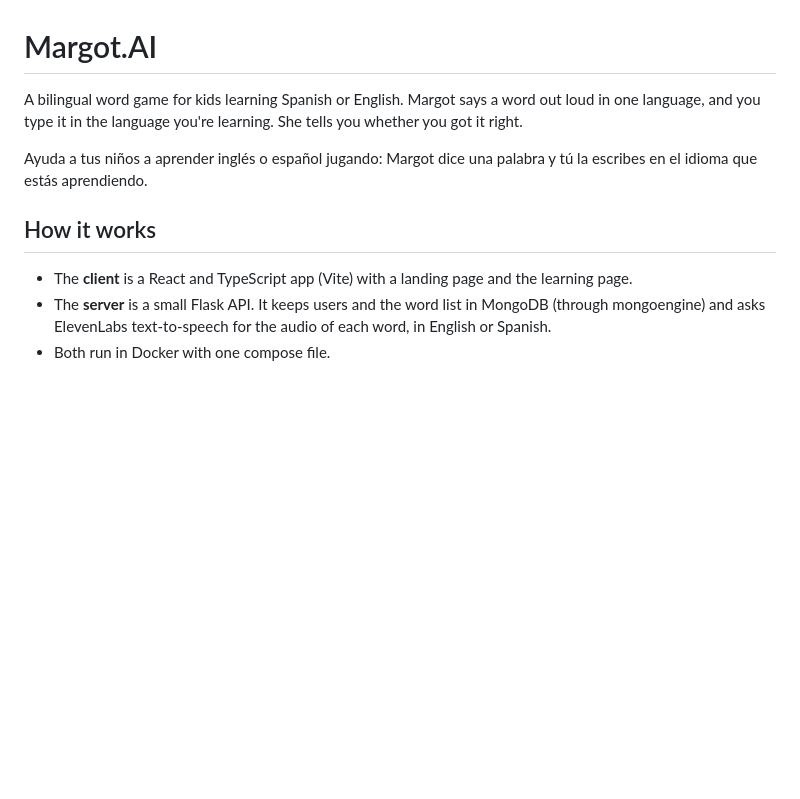
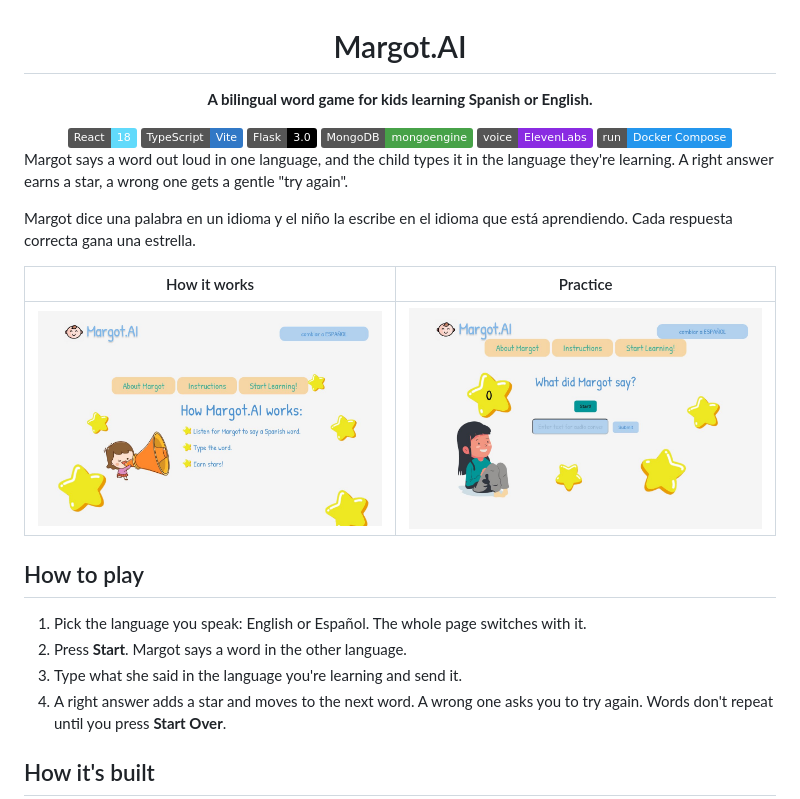
Before and after one commit to gabeparra/Margot.AI, a Markdown page: README.md, the part around one of its changes. Drawn GitHub-style; pictures changed too: docs/how-it-works.jpg (added), docs/practice.jpg (added); badges without logos; blank space fills up the shorter version.

````diff
--- a/README.md
+++ b/README.md
@@ -1,14 +3,32 @@
 # Margot.AI
 
-A bilingual word game for kids learning Spanish or English. Margot says a word out loud in one language, and you type it in the language you're learning. She tells you whether you got it right.
+**A bilingual word game for kids learning Spanish or English.**
 
-Ayuda a tus niños a aprender inglés o español jugando: Margot dice una palabra y tú la escribes en el idioma que estás aprendiendo.
+<img src="https://img.shields.io/badge/React-18-61DAFB?logo=react&logoColor=white" />
+<img src="https://img.shields.io/badge/TypeScript-Vite-3178C6?logo=typescript&logoColor=white" />
+<img src="https://img.shields.io/badge/Flask-3.0-000000?logo=flask&logoColor=white" />
+<img src="https://img.shields.io/badge/MongoDB-mongoengine-47A248?logo=mongodb&logoColor=white" />
+<img src="https://img.shields.io/badge/voice-ElevenLabs-8A2BE2" />
+<img src="https://img.shields.io/badge/run-Docker%20Compose-2496ED?logo=docker&logoColor=white" />
 
-## How it works
+</div>
 
-- The **client** is a React and TypeScript app (Vite) with a landing page and the learning page.
-- The **server** is a small Flask API. It keeps users and the word list in MongoDB (through mongoengine) and asks ElevenLabs text-to-speech for the audio of each word, in English or Spanish.
-- Both run in Docker with one compose file.
+Margot says a word out loud in one language, and the child types it in the language they're learning. A right answer earns a star, a wrong one gets a gentle "try again".
+
+Margot dice una palabra en un idioma y el niño la escribe en el idioma que está aprendiendo. Cada respuesta correcta gana una estrella.
+
+| How it works | Practice |
+|---|---|
+| ![The page explaining the game: listen for the word, type it, earn stars](docs/how-it-works.jpg) | ![The practice screen asking "What did Margot say?" with a star counter](docs/practice.jpg) |
+
+## How to play
+
+1. Pick the language you speak: English or Español. The whole page switches with it.
+2. Press **Start**. Margot says a word in the other language.
+3. Type what she said in the language you're learning and send it.
+4. A right answer adds a star and moves to the next word. A wrong one asks you to try again. Words don't repeat until you press **Start Over**.
+
+## How it's built
 
 ```mermaid
 flowchart LR
````
Also changed, not shown: other parts of README.md (+34 -5 lines).
